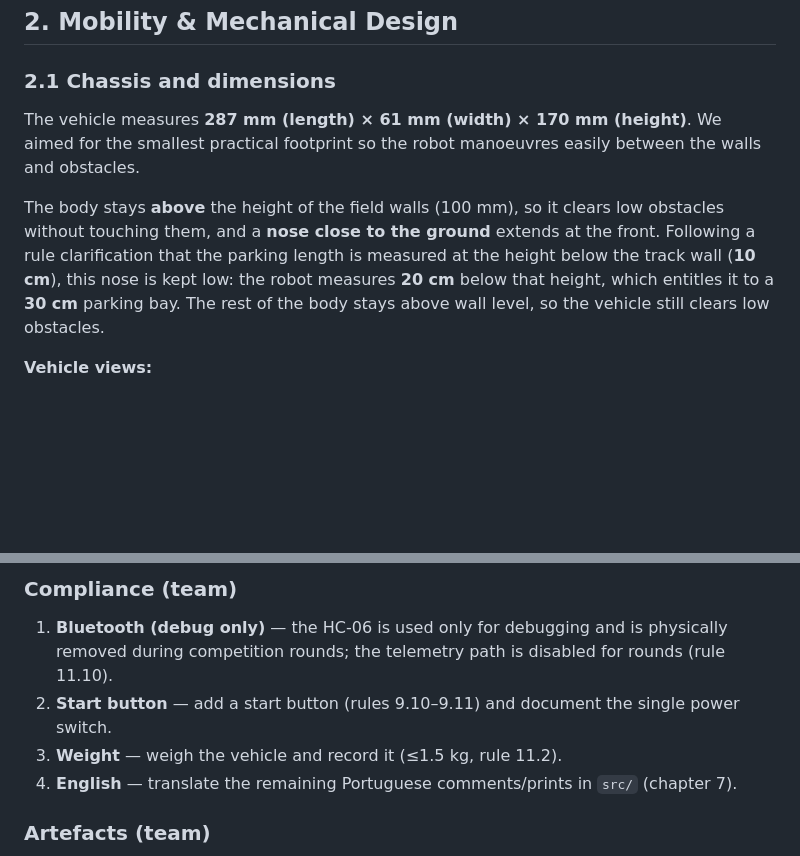
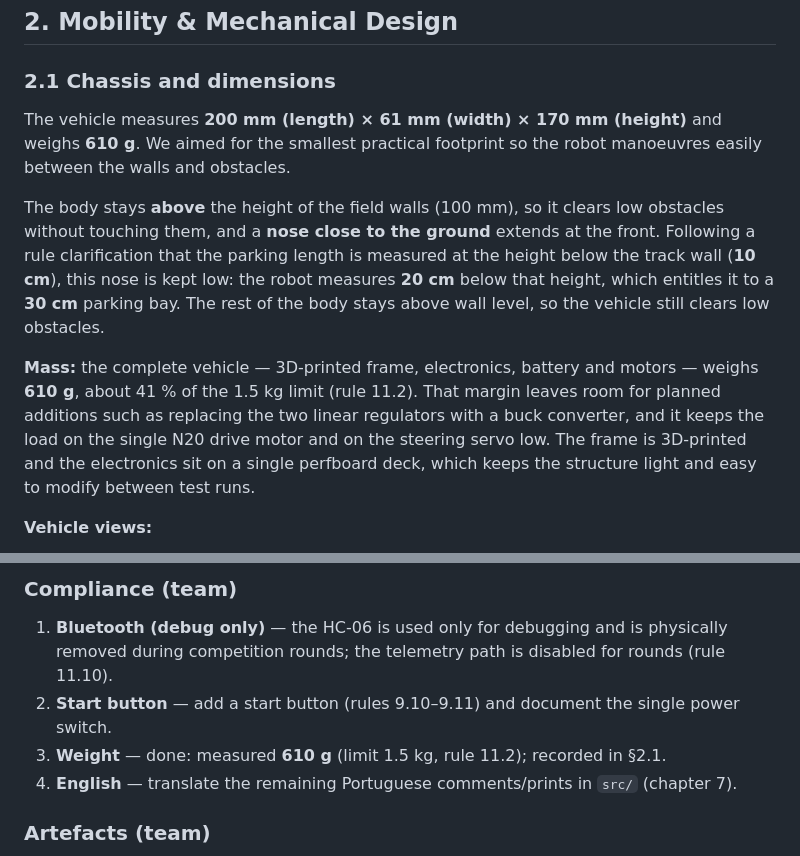
Before and after one commit to ImSimao/FE-AGSG-S2026, a Markdown page: engineering_journal.md, 2 parts joined by grey strips. Drawn GitHub-style; blank space fills up the shorter version.

```diff
--- a/engineering_journal.md
+++ b/engineering_journal.md
@@ -64,9 +64,11 @@ The control software runs on **three programmable boards**: a Raspberry Pi Pico
 
 ### 2.1 Chassis and dimensions
 
-The vehicle measures **287 mm (length) × 61 mm (width) × 170 mm (height)**. We aimed for the smallest practical footprint so the robot manoeuvres easily between the walls and obstacles.
+The vehicle measures **200 mm (length) × 61 mm (width) × 170 mm (height)** and weighs **610 g**. We aimed for the smallest practical footprint so the robot manoeuvres easily between the walls and obstacles.
 
 The body stays **above** the height of the field walls (100 mm), so it clears low obstacles without touching them, and a **nose close to the ground** extends at the front. Following a rule clarification that the parking length is measured at the height below the track wall (**10 cm**), this nose is kept low: the robot measures **20 cm** below that height, which entitles it to a **30 cm** parking bay. The rest of the body stays above wall level, so the vehicle still clears low obstacles.
+
+**Mass:** the complete vehicle — 3D-printed frame, electronics, battery and motors — weighs **610 g**, about 41 % of the 1.5 kg limit (rule 11.2). That margin leaves room for planned additions such as replacing the two linear regulators with a buck converter, and it keeps the load on the single N20 drive motor and on the steering servo low. The frame is 3D-printed and the electronics sit on a single perfboard deck, which keeps the structure light and easy to modify between test runs.
 
 **Vehicle views:**
 
@@ -444,7 +446,7 @@ The commit history shows the development over time, and the README plus code com
 
 1. **Bluetooth (debug only)** — the HC-06 is used only for debugging and is physically removed during competition rounds; the telemetry path is disabled for rounds (rule 11.10).
 2. **Start button** — add a start button (rules 9.10–9.11) and document the single power switch.
-3. **Weight** — weigh the vehicle and record it (≤1.5 kg, rule 11.2).
+3. **Weight** — done: measured **610 g** (limit 1.5 kg, rule 11.2); recorded in §2.1.
 4. **English** — translate the remaining Portuguese comments/prints in `src/` (chapter 7).
 
 ### Artefacts (team)
```
Also changed, not shown: README.md (+1 -1 lines).
